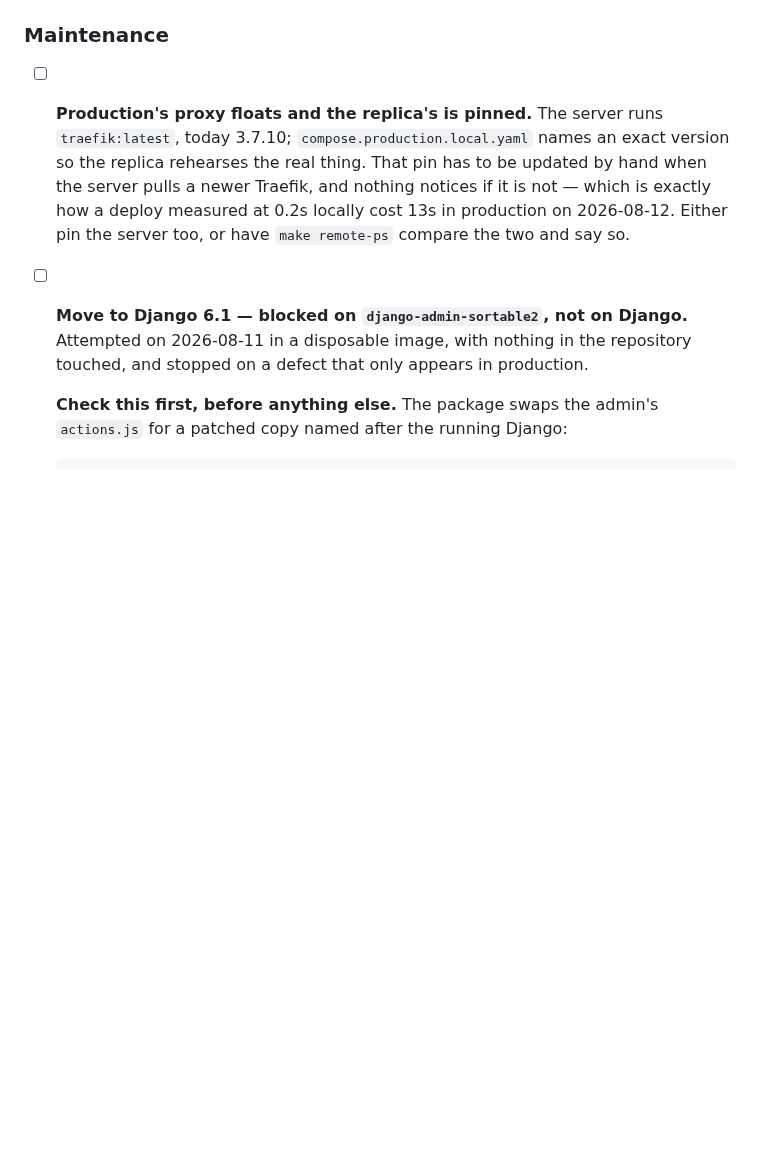
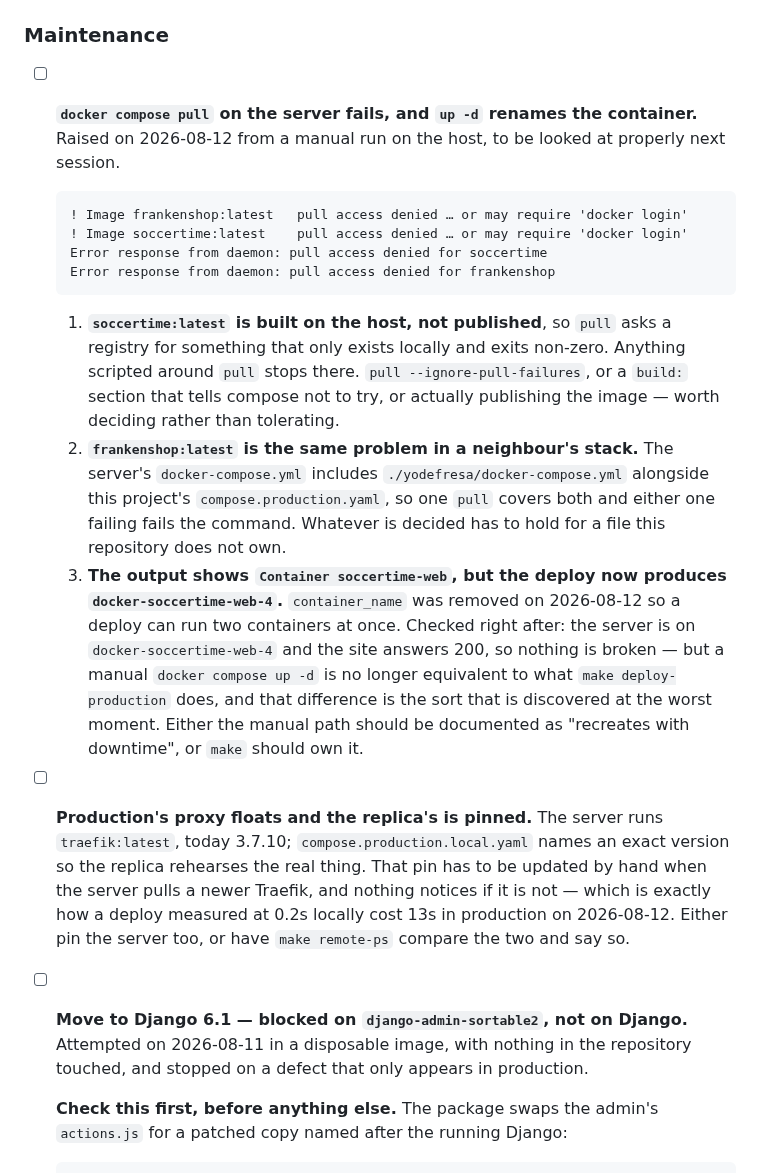
Before and after one commit to tvalverde/soccertime, a Markdown page: TODO.md, the part around the change. GitHub-like rendering; blank space fills up the shorter version.

Commit message:
docs(todo): record the compose pull failures and the container rename
Raised from a manual run on the host. Two images are built there rather than
published, so `docker compose pull` exits non-zero and takes any script with
it — and one of them belongs to a neighbouring stack the server includes, so a
fix has to hold for a file this repository does not own.

The same output showed the container as `soccertime-web`, which the deploy no
longer produces: container_name was removed so a deploy can overlap two. The
server is on docker-soccertime-web-4 and serving, so nothing is broken, but a
manual `up -d` and `make deploy-production` are no longer the same thing.

Co-Authored-By: Claude Opus 5 (1M context) <noreply@anthropic.com>

````diff
--- a/TODO.md
+++ b/TODO.md
@@ -108,6 +108,33 @@ the last, which is a different kind of thing and says so.
   new.
 
 ### Maintenance
+
+- [ ] **`docker compose pull` on the server fails, and `up -d` renames the container.** Raised
+  on 2026-08-12 from a manual run on the host, to be looked at properly next session.
+
+  ```
+  ! Image frankenshop:latest   pull access denied … or may require 'docker login'
+  ! Image soccertime:latest    pull access denied … or may require 'docker login'
+  Error response from daemon: pull access denied for soccertime
+  Error response from daemon: pull access denied for frankenshop
+  ```
+
+  1. **`soccertime:latest` is built on the host, not published**, so `pull` asks a registry
+     for something that only exists locally and exits non-zero. Anything scripted around
+     `pull` stops there. `pull --ignore-pull-failures`, or a `build:` section that tells
+     compose not to try, or actually publishing the image — worth deciding rather than
+     tolerating.
+  2. **`frankenshop:latest` is the same problem in a neighbour's stack.** The server's
+     `docker-compose.yml` includes `./yodefresa/docker-compose.yml` alongside this project's
+     `compose.production.yaml`, so one `pull` covers both and either one failing fails the
+     command. Whatever is decided has to hold for a file this repository does not own.
+  3. **The output shows `Container soccertime-web`, but the deploy now produces
+     `docker-soccertime-web-4`.** `container_name` was removed on 2026-08-12 so a deploy can
+     run two containers at once. Checked right after: the server is on
+     `docker-soccertime-web-4` and the site answers 200, so nothing is broken — but a manual
+     `docker compose up -d` is no longer equivalent to what `make deploy-production` does, and
+     that difference is the sort that is discovered at the worst moment. Either the manual
+     path should be documented as "recreates with downtime", or `make` should own it.
 
 - [ ] **Production's proxy floats and the replica's is pinned.** The server runs
   `traefik:latest`, today 3.7.10; `compose.production.local.yaml` names an exact version so
````
